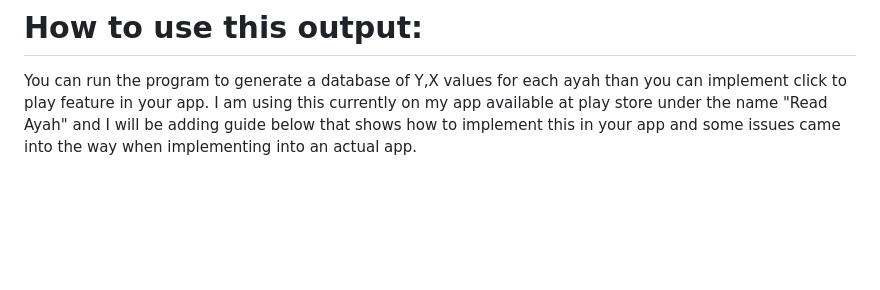
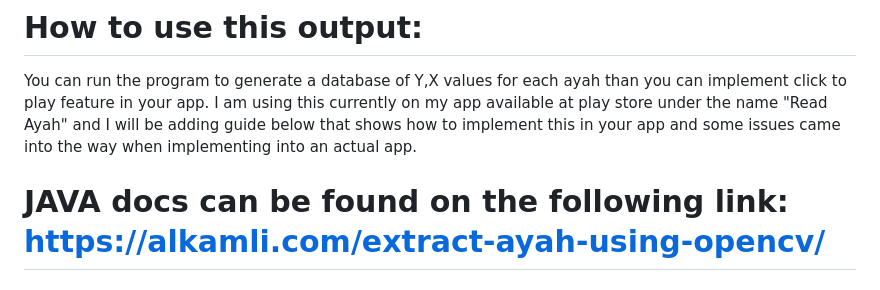
Before and after one commit to Fahad-alkamli/extract-ayah-using-opencv, a Markdown page: README.md, the part around the change. Rendered like a GitHub page; blank space fills up the shorter version.

```diff
--- a/README.md
+++ b/README.md
@@ -91,3 +91,5 @@ These are the details of a single ayah it contains: end_Y,end_X,ayah_counter,Sur
 # How to use this output:
 You can run the program to generate a database of Y,X values for each ayah than you can implement click to play feature in your app.
 I am using this currently on my app available at play store under the name "Read Ayah" and I will be adding guide below that shows how to implement this in your app and some issues came into the way when implementing into an actual app.
+
+# JAVA docs can be found on the following link: https://alkamli.com/extract-ayah-using-opencv/
```
